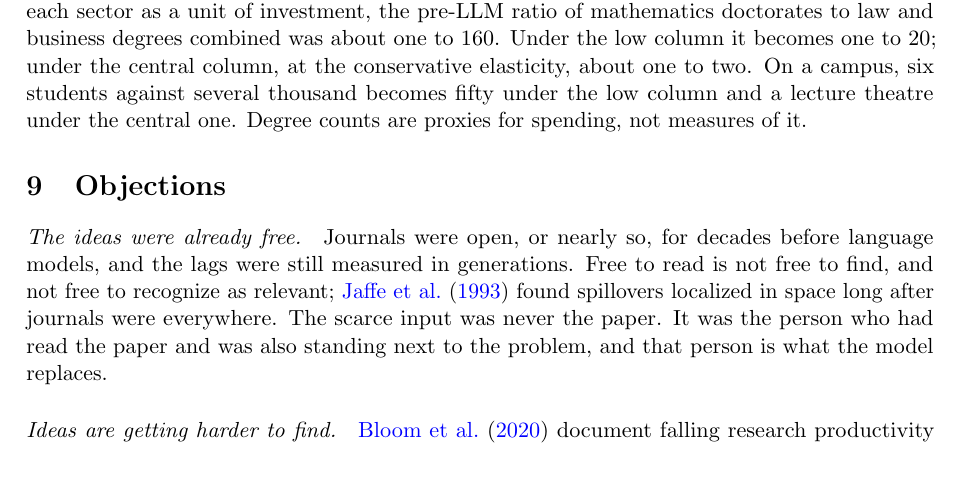
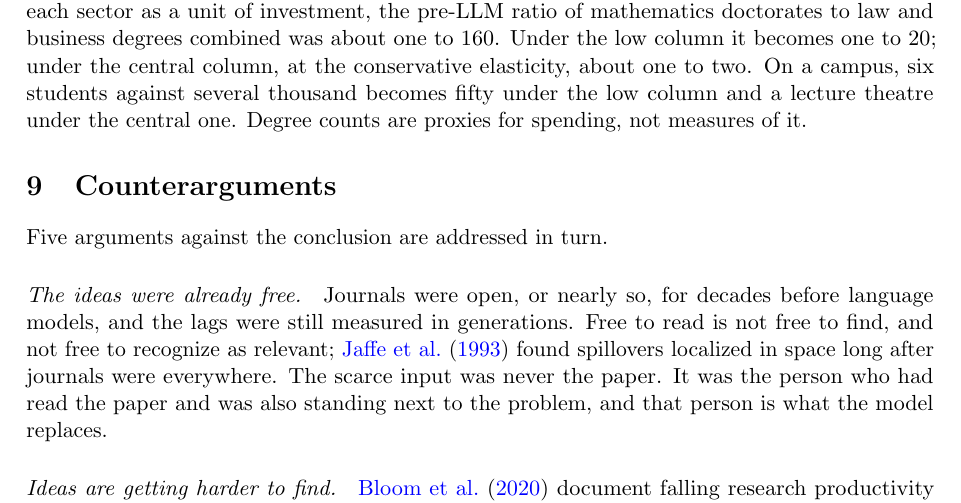
Before and after one commit to microprediction/pure, a LaTeX paper (papers/mathematics-welfare/mathematics-welfare.tex): part of page 7 of 12, cut so that both start at the same text, the shorter picture padded with empty space. Compiled offline with pdfLaTeX.

Commit message:
Rename the Objections section to Counterarguments and say what it contains
Co-Authored-By: Claude Fable 5.1 <noreply@anthropic.com>

```diff
--- a/papers/mathematics-welfare/mathematics-welfare.tex
+++ b/papers/mathematics-welfare/mathematics-welfare.tex
@@ -190,7 +190,9 @@ The high column is not a forecast. It is there to show the range once the channe
 
 Scaling the American degree counts of Section 1 by the same multipliers, with a degree in each sector as a unit of investment, the pre-LLM ratio of mathematics doctorates to law and business degrees combined was about one to 160. Under the low column it becomes one to 20; under the central column, at the conservative elasticity, about one to two. On a campus, six students against several thousand becomes fifty under the low column and a lecture theatre under the central one. Degree counts are proxies for spending, not measures of it.
 
-\section{Objections}
+\section{Counterarguments}
+
+Five arguments against the conclusion are addressed in turn.
 
 \paragraph{The ideas were already free.} Journals were open, or nearly so, for decades before language models, and the lags were still measured in generations. Free to read is not free to find, and not free to recognize as relevant; \citet{jaffe1993} found spillovers localized in space long after journals were everywhere. The scarce input was never the paper. It was the person who had read the paper and was also standing next to the problem, and that person is what the model replaces.
 
```
Also changed, not shown: docs/mathematics-welfare.pdf.
